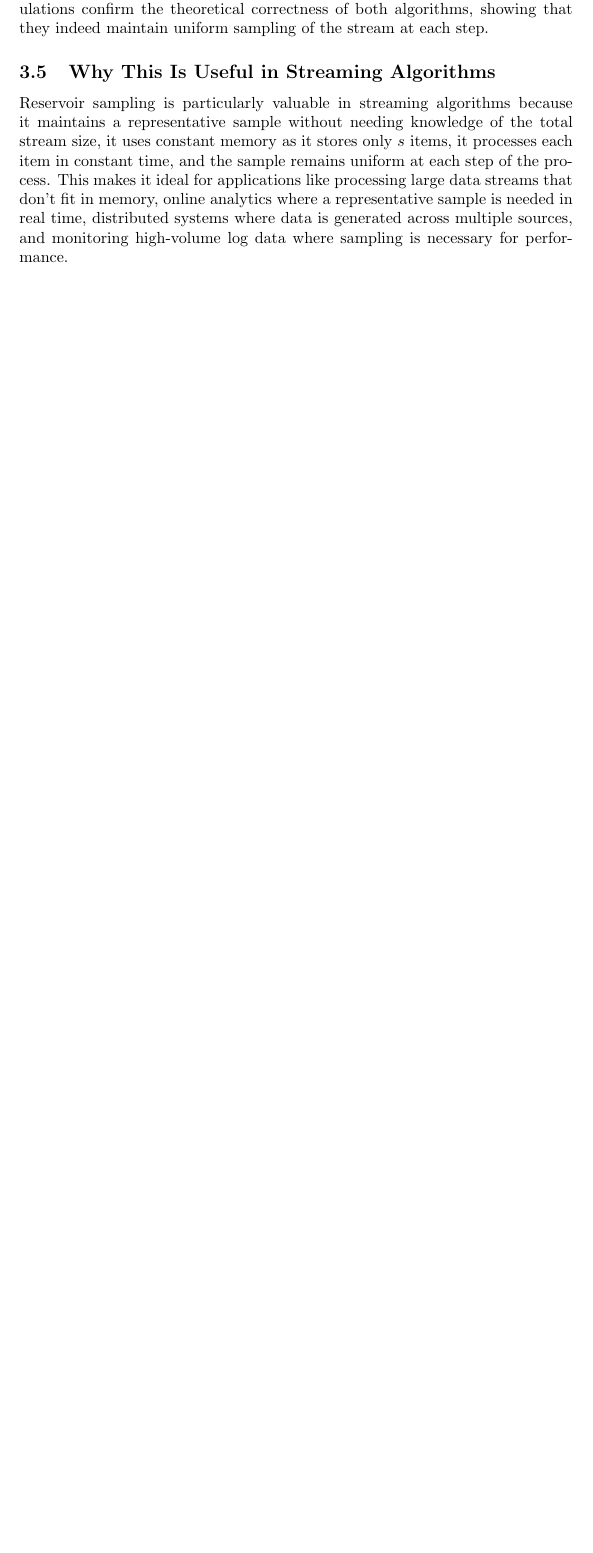
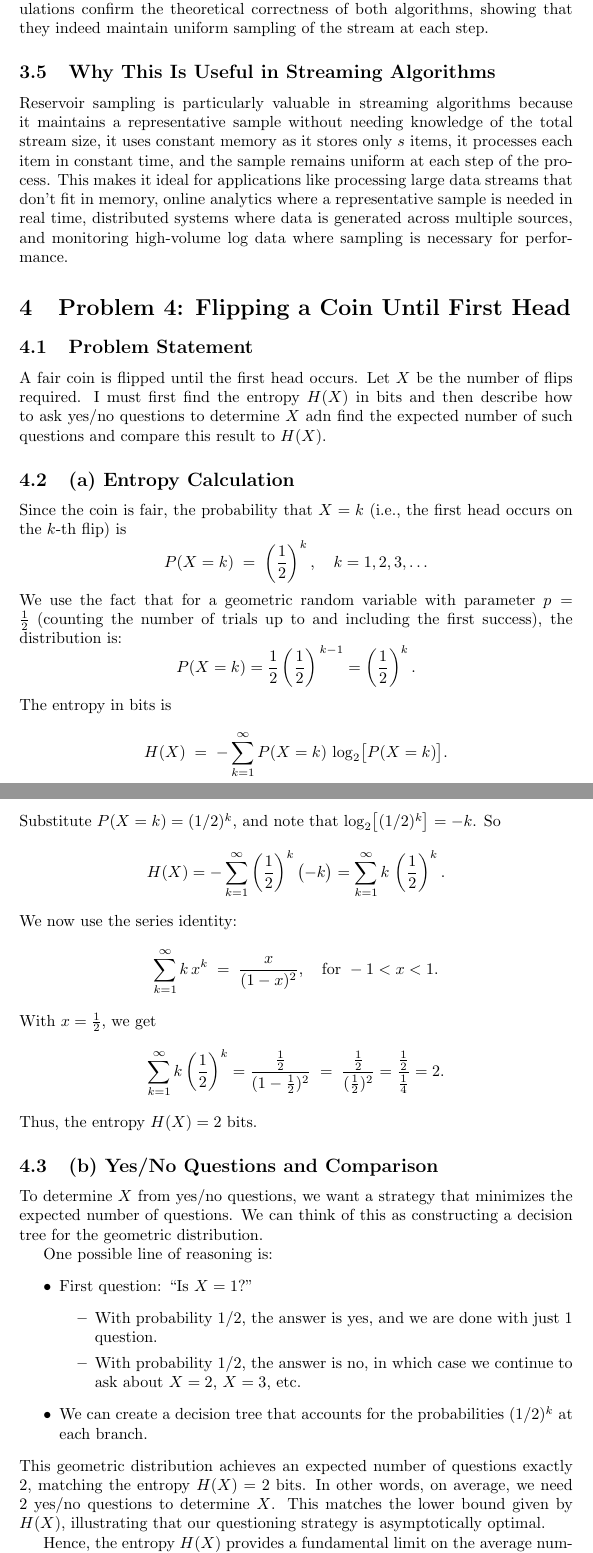
Before and after one commit to fiidalgo/cs2241, a LaTeX problem sheet (assignment1/hw1.tex): part of page 14 of 14 before the commit and two parts of pages 14 and 15 of 15 after it, the two joined at a grey line, cut so that both start at the same text, the shorter picture padded with empty space. Compiled offline with pdfLaTeX.

Commit message:
HW1 Q4 complete

```diff
--- a/assignment1/hw1.tex
+++ b/assignment1/hw1.tex
@@ -603,4 +603,63 @@
 
 Reservoir sampling is particularly valuable in streaming algorithms because it maintains a representative sample without needing knowledge of the total stream size, it uses constant memory as it stores only $s$ items, it processes each item in constant time, and the sample remains uniform at each step of the process. This makes it ideal for applications like processing large data streams that don't fit in memory, online analytics where a representative sample is needed in real time, distributed systems where data is generated across multiple sources, and monitoring high-volume log data where sampling is necessary for performance.
 
+\section{Problem 4: Flipping a Coin Until First Head}
+
+\subsection{Problem Statement}
+A fair coin is flipped until the first head occurs. Let $X$ be the number of flips required. I must first find the entropy $H(X)$ in bits and then describe how to ask yes/no questions to determine $X$ adn find the expected number of such questions and compare this result to $H(X)$.
+
+\subsection{(a) Entropy Calculation}
+
+Since the coin is fair, the probability that $X = k$ (i.e., the first head occurs on the $k$-th flip) is
+\[
+P(X = k) \;=\; \left(\frac12\right)^k,
+\quad k = 1,2,3,\ldots
+\]
+We use the fact that for a geometric random variable with parameter $p=\tfrac12$ (counting the number of trials up to and including the first success), the distribution is:
+\[
+P(X = k) = \frac12 \left(\frac12\right)^{\,k-1} = \left(\frac12\right)^k.
+\]
+The entropy in bits is
+\[
+H(X) \;=\; - \sum_{k=1}^{\infty} P(X=k)\,\log_2 \bigl[P(X=k)\bigr].
+\]
+Substitute $P(X=k) = (1/2)^k$, and note that $\log_2 \bigl[ (1/2)^k \bigr] = -k$. So
+\[
+H(X)
+= - \sum_{k=1}^{\infty} \left(\frac12\right)^k \bigl(-k\bigr)
+= \sum_{k=1}^{\infty} k \,\left(\frac12\right)^k.
+\]
+We now use the series identity:
+\[
+\sum_{k=1}^{\infty} k \,x^k \;=\; \frac{x}{(1-x)^2},
+\quad \text{for } -1 < x < 1.
+\]
+With $x = \tfrac12$, we get
+\[
+\sum_{k=1}^{\infty} k \left(\frac12\right)^k
+= \frac{\tfrac12}{(1 - \tfrac12)^2} \;=\; \frac{\tfrac12}{(\tfrac12)^2}
+= \frac{\tfrac12}{\tfrac14}
+= 2.
+\]
+Thus, the entropy $H(X) = 2$ bits.
+
+\subsection{(b) Yes/No Questions and Comparison}
+
+To determine $X$ from yes/no questions, we want a strategy that minimizes the expected number of questions. We can think of this as constructing a decision tree for the geometric distribution.
+
+One possible line of reasoning is:
+\begin{itemize}
+    \item First question: ``Is $X=1$?''
+        \begin{itemize}
+        \item With probability $1/2$, the answer is yes, and we are done with just 1 question.
+        \item With probability $1/2$, the answer is no, in which case we continue to ask about $X=2$, $X=3$, etc.
+        \end{itemize}
+    \item We can create a decision tree that accounts for the probabilities $(1/2)^k$ at each branch.
+\end{itemize}
+This geometric distribution achieves an expected number of questions exactly $2$, matching the entropy $H(X) = 2$ bits. In other words, on average, we need 2 yes/no questions to determine $X$. This matches the lower bound given by $H(X)$, illustrating that our questioning strategy is asymptotically optimal.
+
+Hence, the entropy $H(X)$ provides a fundamental limit on the average number of bits (yes/no questions) required, and our constructed question strategy can match that limit.
+
+
+
 \end{document}
```
Also changed, not shown: assignment1/hw1.pdf, lecture16/dasher.pdf (added).
